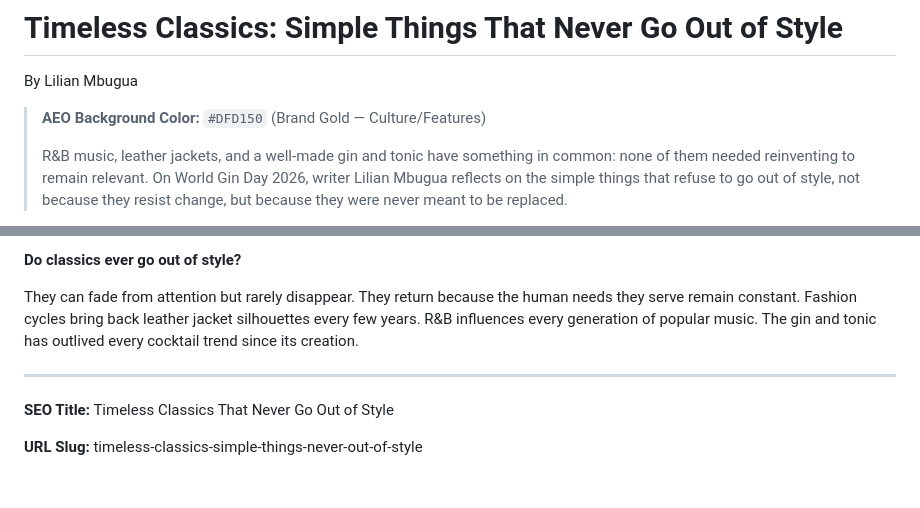
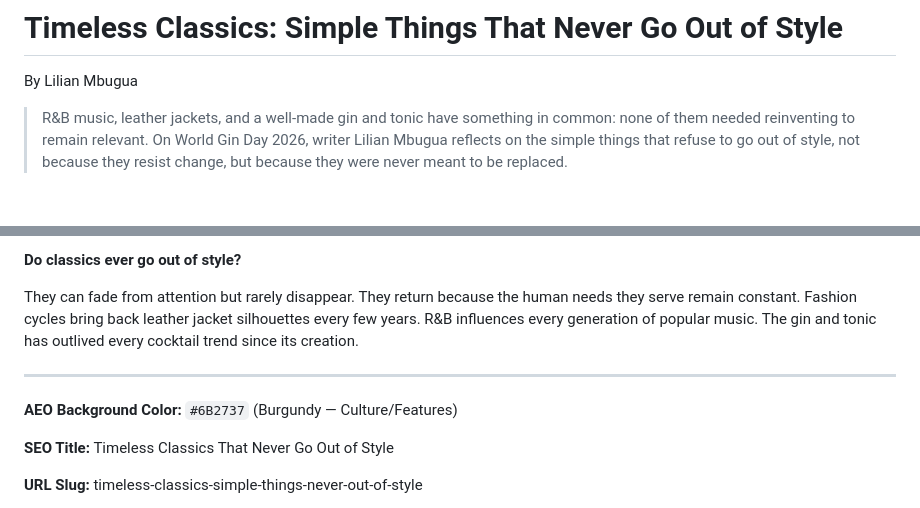
Before and after one commit to geraldkombo/the254report, a Markdown page: 254-TIMELESS-CLASSICS.md, 2 parts joined by grey strips. GitHub-like rendering; blank space fills up the shorter version.

```diff
--- a/254-TIMELESS-CLASSICS.md
+++ b/254-TIMELESS-CLASSICS.md
@@ -1,8 +1,6 @@
 # Timeless Classics: Simple Things That Never Go Out of Style
 By Lilian Mbugua
 
-> **AEO Background Color:** `#DFD150` (Brand Gold — Culture/Features)
->
 > R&B music, leather jackets, and a well-made gin and tonic have something in common: none of them needed reinventing to remain relevant. On World Gin Day 2026, writer Lilian Mbugua reflects on the simple things that refuse to go out of style, not because they resist change, but because they were never meant to be replaced.
 
 In a world where apps update weekly and music algorithms shift by the season, some things stay. Not because they are nostalgic. Because they still work.
@@ -39,6 +37,8 @@ They can fade from attention but rarely disappear. They return because the human
 
 ---
 
+**AEO Background Color:** `#6B2737` (Burgundy — Culture/Features)
+
 **SEO Title:** Timeless Classics That Never Go Out of Style
 
 **URL Slug:** timeless-classics-simple-things-never-out-of-style
```
Also changed, not shown: 254-AEO-GEO-MASTER-PROMPT-v3.md (+2 -19 lines).
